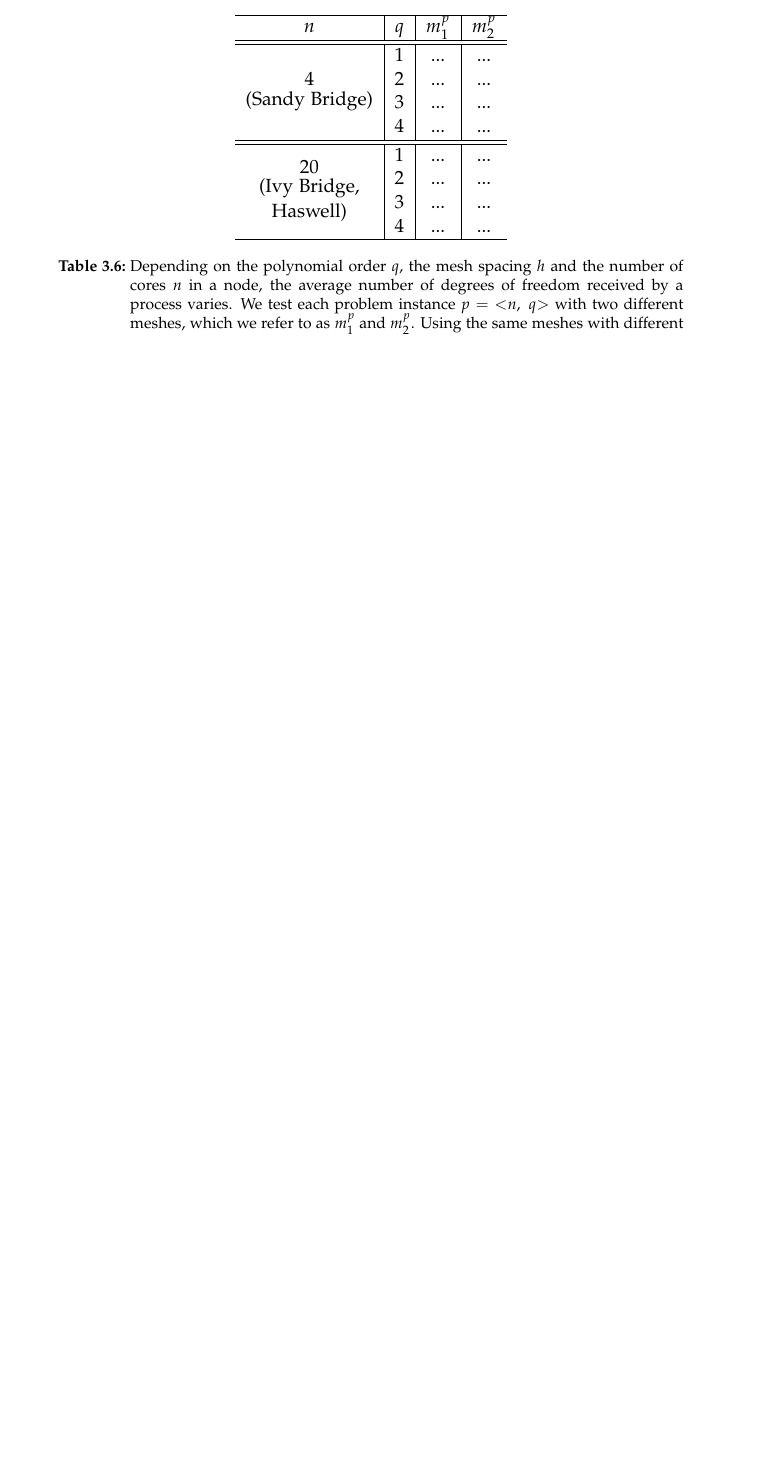
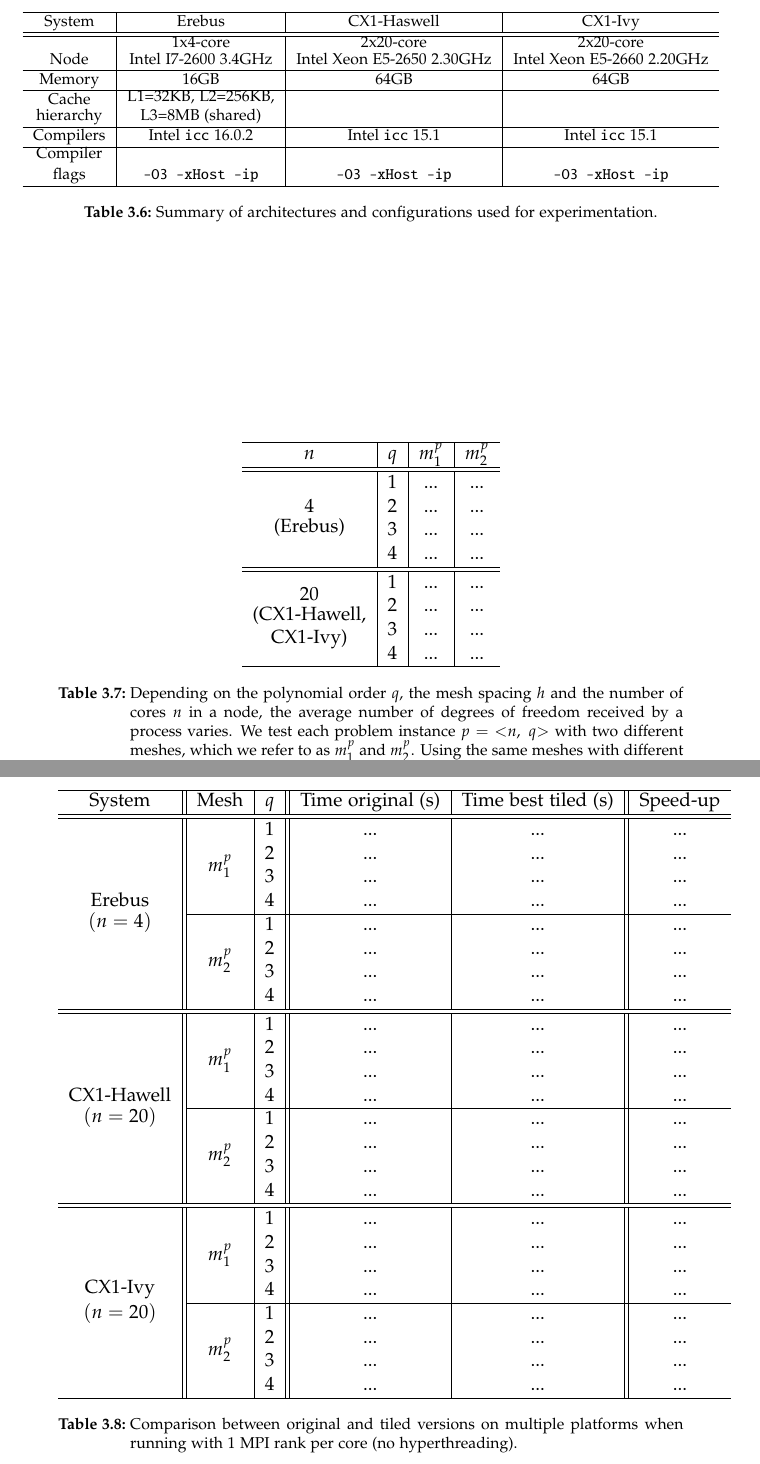
Before and after one commit to FabioLuporini/phd-thesis, a LaTeX thesis (thesis.tex, which reads sparsetiling/tiling.tex): part of page 97 of 203 before the commit and two parts of pages 99 and 100 of 205 after it, the two joined at a grey line, cut at the place of the change, the shorter picture padded with empty space. The pictures show the PDF file thesis.pdf that the author committed with the source.

Commit message:
tiling: A few more things added to Seigen

```diff
--- a/sparsetiling/tiling.tex
+++ b/sparsetiling/tiling.tex
@@ -941,3 +951,23 @@ In essence, there are two parameters that we can change in the {\tt explosive$\_
 
 
 \subsection{Setup}
+\begin{table}[htpb]
+\footnotesize
+\makebox[\textwidth][c]
+{
+\begin{tabulary}{1.2\textwidth}{c | c | c | c}
+\hline
+System & Erebus & CX1-Haswell & CX1-Ivy \\
+\hline \hline
+Node & \shortstack{1x4-core\\Intel I7-2600 3.4GHz} & \shortstack{2x20-core\\Intel Xeon E5-2650 2.30GHz} & \shortstack{2x20-core\\Intel Xeon E5-2660 2.20GHz} \\ \hline
+Memory & 16GB & 64GB & 64GB \\ \hline
+\shortstack{Cache\\hierarchy} & \shortstack{L1=32KB, L2=256KB,\\L3=8MB (shared)} & & \\ \hline
+Compilers & Intel {\tt icc} 16.0.2 & Intel {\tt icc} 15.1 & Intel {\tt icc} 15.1 \\ \hline
+\shortstack{Compiler\\flags} & {\tt -O3 -xHost -ip} & {\tt -O3 -xHost -ip} & {\tt -O3 -xHost -ip} \\ \hline
+\end{tabulary}
+}
+\caption{Summary of architectures and configurations used for experimentation.}
+\label{table:seigen-setup}
+\end{table}
+
+%Intel I7-2600 (Sandy Bridge) CPU, running at 3.4GHz, 32KB L1 cache (private), 256KB L2 cache (private) and 8MB L3 cache (shared). The Intel Turbo Boost and Intel Speed Step technologies were disabled. The Intel \texttt{icc 15.2} compiler was used. The compilation flags used were \texttt{-O3, -xHost}
@@ -952,12 +981,12 @@ In essence, there are two parameters that we can change in the {\tt explosive$\_
 \hline
 $n$ & $q$ & $m_1^p$ & $m_2^p$  \\
 \hline \hline
-\multirow{4}{*}{\shortstack{4 \\ (Sandy Bridge)}} & 1 & ... & ...\\
+\multirow{4}{*}{\shortstack{4 \\ (Erebus)}} & 1 & ... & ...\\
 & 2 & ... & ... \\
 & 3 & ... & ... \\
 & 4 & ... & ... \\
 \hline \hline
-\multirow{4}{*}{\shortstack{20 \\ (Ivy Bridge, \\ Haswell)}} & 1 & ... & ...\\
+\multirow{4}{*}{\shortstack{20 \\ (CX1-Hawell, \\ CX1-Ivy)}} & 1 & ... & ...\\
 & 2 & ... & ... \\
 & 3 & ... & ... \\
 & 4 & ... & ... \\
@@ -967,6 +996,50 @@ $n$ & $q$ & $m_1^p$ & $m_2^p$  \\
 \label{table:seigen-meshes}
 \end{table}
 
+
+\label{sec:tiling:seigen-results}
+
+\begin{table}[htpb]
+\centering
+\begin{tabulary}{1.0\columnwidth}{c || c | c || c | c || c}
+\hline
+System & Mesh & $q$ & Time original (s) & Time best tiled (s) & Speed-up  \\
+\hline \hline
+\multirow{8}{*}{\shortstack{Erebus\\$(n=4)$}} & \multirow{4}{*}{$m_1^p$} & 1 & ... & ... & ... \\
+ & & 2 & ... & ... & ... \\
+ & & 3 & ... & ... & ... \\
+ & & 4 & ... & ... & ... \\
+ \cline{2-6}
+ & \multirow{4}{*}{$m_2^p$} & 1 & ... & ... & ... \\
+ & & 2 & ... & ... & ... \\
+ & & 3 & ... & ... & ... \\
+ & & 4 & ... & ... & ... \\
+\hline \hline
+\multirow{8}{*}{\shortstack{CX1-Hawell\\$(n=20)$}} & \multirow{4}{*}{$m_1^p$} & 1 & ... & ... & ... \\
+ & & 2 & ... & ... & ... \\
+ & & 3 & ... & ... & ... \\
+ & & 4 & ... & ... & ... \\
+ \cline{2-6}
+ & \multirow{4}{*}{$m_2^p$} & 1 & ... & ... & ... \\
+ & & 2 & ... & ... & ... \\
+ & & 3 & ... & ... & ... \\
+ & & 4 & ... & ... & ... \\
+\hline \hline
+\multirow{8}{*}{\shortstack{CX1-Ivy\\$(n=20)$}} & \multirow{4}{*}{$m_1^p$} & 1 & ... & ... & ... \\
+ & & 2 & ... & ... & ... \\
+ & & 3 & ... & ... & ... \\
+ & & 4 & ... & ... & ... \\
+ \cline{2-6}
+ & \multirow{4}{*}{$m_2^p$} & 1 & ... & ... & ... \\
+ & & 2 & ... & ... & ... \\
+ & & 3 & ... & ... & ... \\
+ & & 4 & ... & ... & ... \\
+\hline
+\end{tabulary}
+\caption{Comparison between original and tiled versions on multiple platforms when running with 1 MPI rank per core (no hyperthreading).}
+\label{table:seigen-speedups}
+\end{table}
+
 \section{Conclusions and Future Work}
 %1) ... aggressive mode of firedrake, automatic tiling ?
 %2) ...larger chunks communciated in the whole app if sdepth greater than 1, even outside of loop chain
```
Also changed, not shown: biblio.bib (+9 -1 lines), thesis.pdf, sparsetiling/tiling.tex (13 more changed lines).
